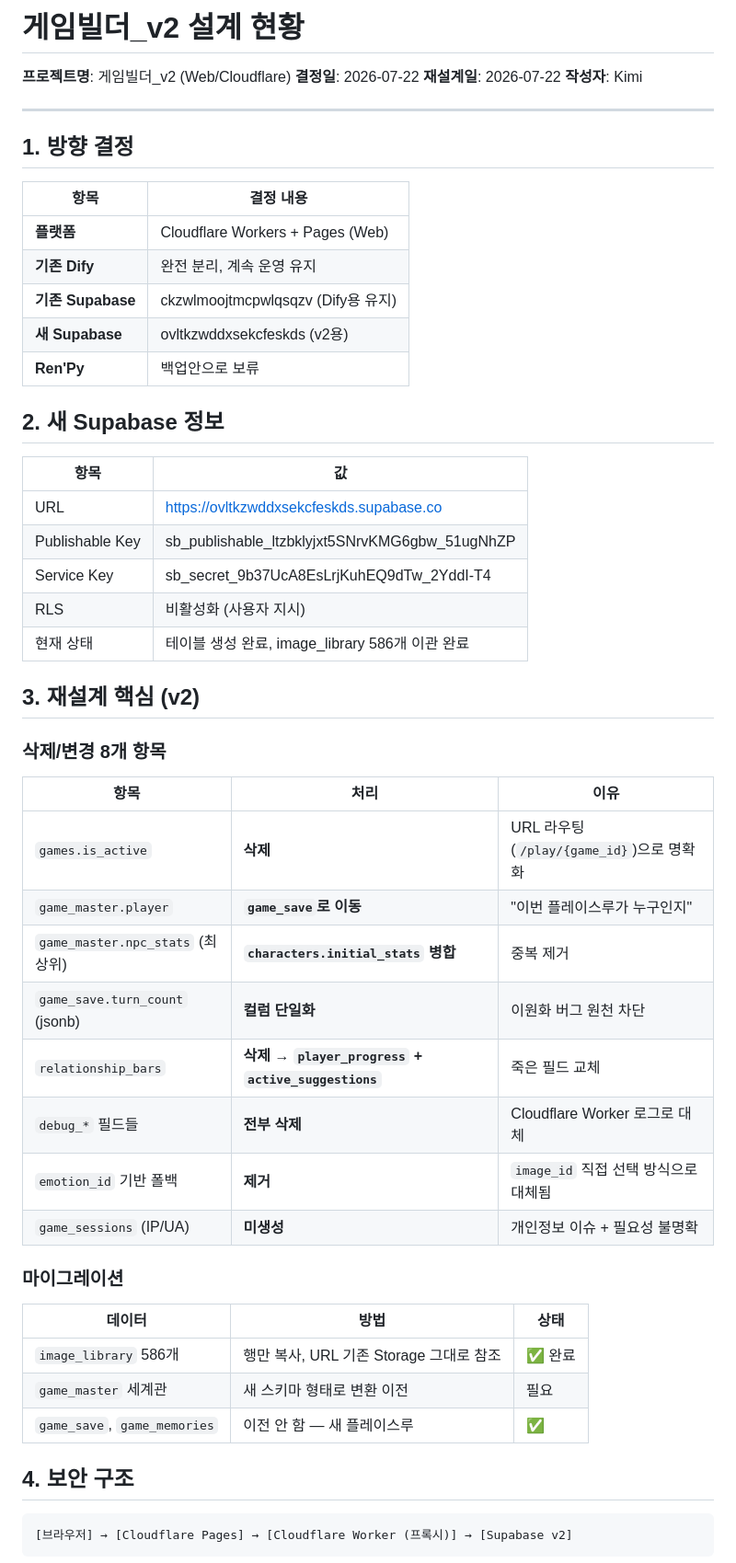
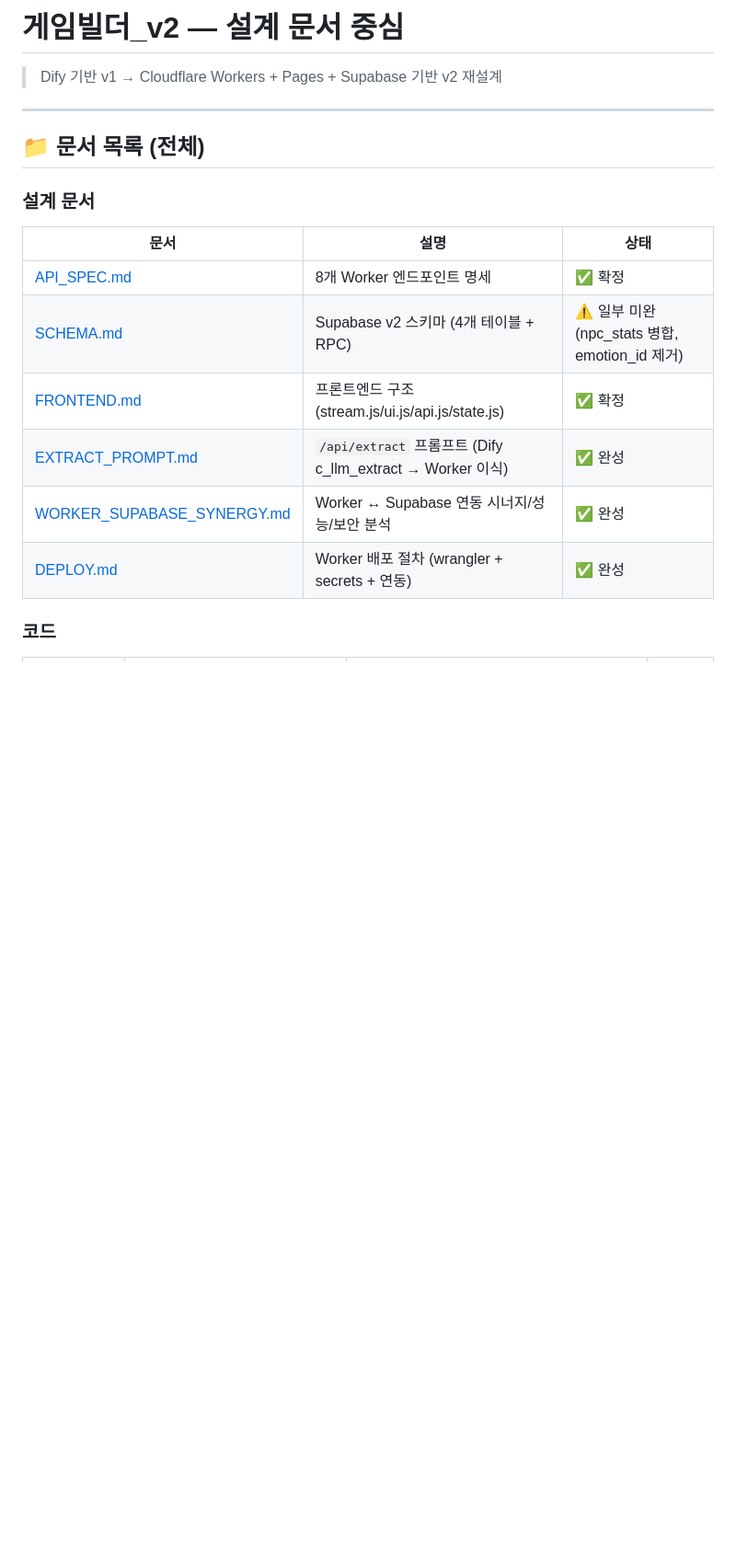
Before and after one commit to zeroslove-ai/py-all, a Markdown page: docs/project_v2/README.md, the part around one of its changes. Shown at 92% size. Rendered like a GitHub page; blank space fills up the shorter version.

````diff
--- a/docs/project_v2/README.md
+++ b/docs/project_v2/README.md
@@ -1,58 +1,21 @@
-# 게임빌더_v2 설계 현황
+# 게임빌더_v2 — 설계 문서 중심
 
-**프로젝트명**: 게임빌더_v2 (Web/Cloudflare)
-**결정일**: 2026-07-22
-**재설계일**: 2026-07-22
-**작성자**: Kimi
+> Dify 기반 v1 → Cloudflare Workers + Pages + Supabase 기반 v2 재설계
 
 ---
 
-## 1. 방향 결정
+## 📁 문서 목록 (전체)
 
-| 항목 | 결정 내용 |
-|---|---|
-| **플랫폼** | Cloudflare Workers + Pages (Web) |
-| **기존 Dify** | 완전 분리, 계속 운영 유지 |
-| **기존 Supabase** | ckzwlmoojtmcpwlqsqzv (Dify용 유지) |
-| **새 Supabase** | ovltkzwddxsekcfeskds (v2용) |
-| **Ren'Py** | 백업안으로 보류 |
+### 설계 문서
 
-## 2. 새 Supabase 정보
+| 문서 | 설명 | 상태 |
+|---|---|---|
+| [API_SPEC.md](./API_SPEC.md) | 8개 Worker 엔드포인트 명세 | ✅ 확정 |
+| [SCHEMA.md](./SCHEMA.md) | Supabase v2 스키마 (4개 테이블 + RPC) | ⚠️ 일부 미완 (npc_stats 병합, emotion_id 제거) |
+| [FRONTEND.md](./FRONTEND.md) | 프론트엔드 구조 (stream.js/ui.js/api.js/state.js) | ✅ 확정 |
+| [EXTRACT_PROMPT.md](./EXTRACT_PROMPT.md) | `/api/extract` 프롬프트 (Dify c_llm_extract → Worker 이식) | ✅ 완성 |
+| [WORKER_SUPABASE_SYNERGY.md](./WORKER_SUPABASE_SYNERGY.md) | Worker ↔ Supabase 연동 시너지/성능/보안 분석 | ✅ 완성 |
+| [DEPLOY.md](./DEPLOY.md) | Worker 배포 절차 (wrangler + secrets + 연동) | ✅ 완성 |
 
-| 항목 | 값 |
-|---|---|
-| URL | https://ovltkzwddxsekcfeskds.supabase.co |
-| Publishable Key | sb_publishable_ltzbklyjxt5SNrvKMG6gbw_51ugNhZP |
-| Service Key | sb_secret_9b37UcA8EsLrjKuhEQ9dTw_2YddI-T4 |
-| RLS | 비활성화 (사용자 지시) |
-| 현재 상태 | 테이블 생성 완료, image_library 586개 이관 완료 |
+### 코드
 
-## 3. 재설계 핵심 (v2)
-
-### 삭제/변경 8개 항목
-
-| 항목 | 처리 | 이유 |
-|---|---|---|
-| `games.is_active` | **삭제** | URL 라우팅(`/play/{game_id}`)으로 명확화 |
-| `game_master.player` | **`game_save`로 이동** | "이번 플레이스루가 누구인지" |
-| `game_master.npc_stats` (최상위) | **`characters.initial_stats` 병합** | 중복 제거 |
-| `game_save.turn_count` (jsonb) | **컬럼 단일화** | 이원화 버그 원천 차단 |
-| `relationship_bars` | **삭제 → `player_progress` + `active_suggestions`** | 죽은 필드 교체 |
-| `debug_*` 필드들 | **전부 삭제** | Cloudflare Worker 로그로 대체 |
-| `emotion_id` 기반 폴백 | **제거** | `image_id` 직접 선택 방식으로 대체됨 |
-| `game_sessions` (IP/UA) | **미생성** | 개인정보 이슈 + 필요성 불명확 |
-
-### 마이그레이션
-
-| 데이터 | 방법 | 상태 |
-|---|---|---|
-| `image_library` 586개 | 행만 복사, URL 기존 Storage 그대로 참조 | ✅ 완료 |
-| `game_master` 세계관 | 새 스키마 형태로 변환 이전 | 필요 |
-| `game_save`, `game_memories` | 이전 안 함 — 새 플레이스루 | ✅ |
-
-## 4. 보안 구조
-
-```
-[브라우저] → [Cloudflare Pages] → [Cloudflare Worker (프록시)] → [Supabase v2]
-```
-
````
Also changed, not shown: other parts of docs/project_v2/README.md (+84 -49 lines).
